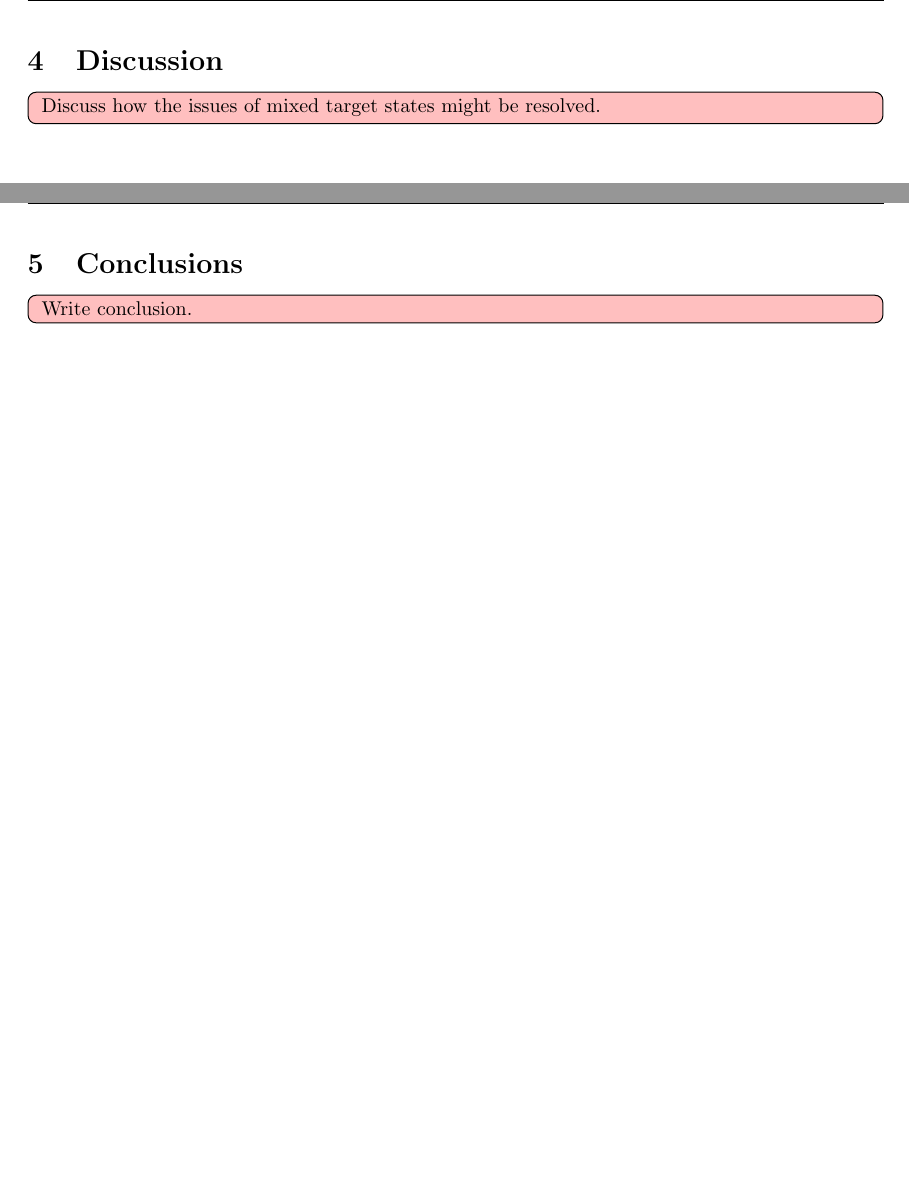
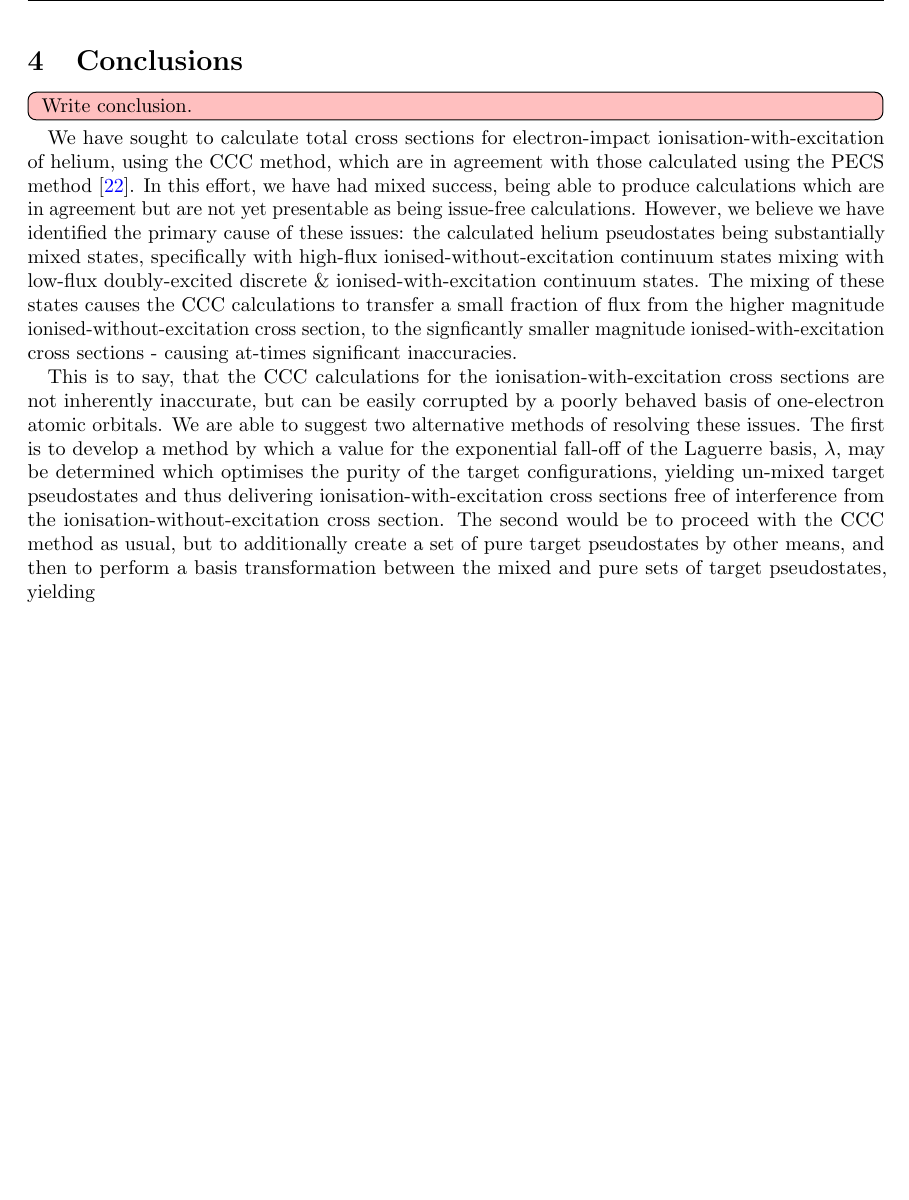
Before and after one commit to dgsaf/phys4001-thesis, a LaTeX thesis (phys4001_thesis.tex): two parts of pages 36 and 37 of 40 before the commit and part of page 36 of 39 after it, the two joined at a grey line, cut at the place of the change, the shorter picture padded with empty space. Compiled offline with pdfLaTeX.

Commit message:
[UPD] Conclusion

```diff
--- a/phys4001_thesis.tex
+++ b/phys4001_thesis.tex
@@ -3364,15 +3336,6 @@ ionised-with-excitation configuration with a significantly smaller magnitude.
 
 \clearpage
 
-\section{Discussion}
-\label{sec:dis}
-
-\todo[inline]{
-  Discuss how the issues of mixed target states might be resolved.
-}
-
-\clearpage
-
 \section{Conclusions}
 \label{sec:co}
 
@@ -3380,6 +3343,35 @@ ionised-with-excitation configuration with a significantly smaller magnitude.
   Write conclusion.
 }
 
+We have sought to calculate total cross sections for electron-impact
+ionisation-with-excitation of helium, using the CCC method, which are in
+agreement with those calculated using the PECS method \cite{PhysRevA.81.022716}.
+In this effort, we have had mixed success, being able to produce calculations
+which are in agreement but are not yet presentable as being issue-free
+calculations.
+However, we believe we have identified the primary cause of these issues: the
+calculated helium pseudostates being substantially mixed states, specifically
+with high-flux ionised-without-excitation continuum states mixing with low-flux
+doubly-excited discrete \& ionised-with-excitation continuum states.
+The mixing of these states causes the CCC calculations to transfer a small
+fraction of flux from the higher magnitude ionised-without-excitation cross
+section, to the signficantly smaller magnitude ionised-with-excitation cross
+sections - causing at-times significant inaccuracies.
+
+This is to say, that the CCC calculations for the ionisation-with-excitation
+cross sections are not inherently inaccurate, but can be easily corrupted by a
+poorly behaved basis of one-electron atomic orbitals.
+We are able to suggest two alternative methods of resolving these issues.
+The first is to develop a method by which a value for the exponential fall-off
+of the Laguerre basis, $\lambda$, may be determined which optimises the purity
+of the target configurations, yielding un-mixed target pseudostates and thus
+delivering ionisation-with-excitation cross sections free of interference from
+the ionisation-without-excitation cross section.
+The second would be to proceed with the CCC method as usual, but to additionally
+create a set of pure target pseudostates by other means, and then to perform a
+basis transformation between the mixed and pure sets of target pseudostates, yielding
+
+
 \clearpage
 
 \bibliography{references}
```
Also changed, not shown: phys4001_thesis.pdf, phys4001_thesis.tex (28 more changed lines).
